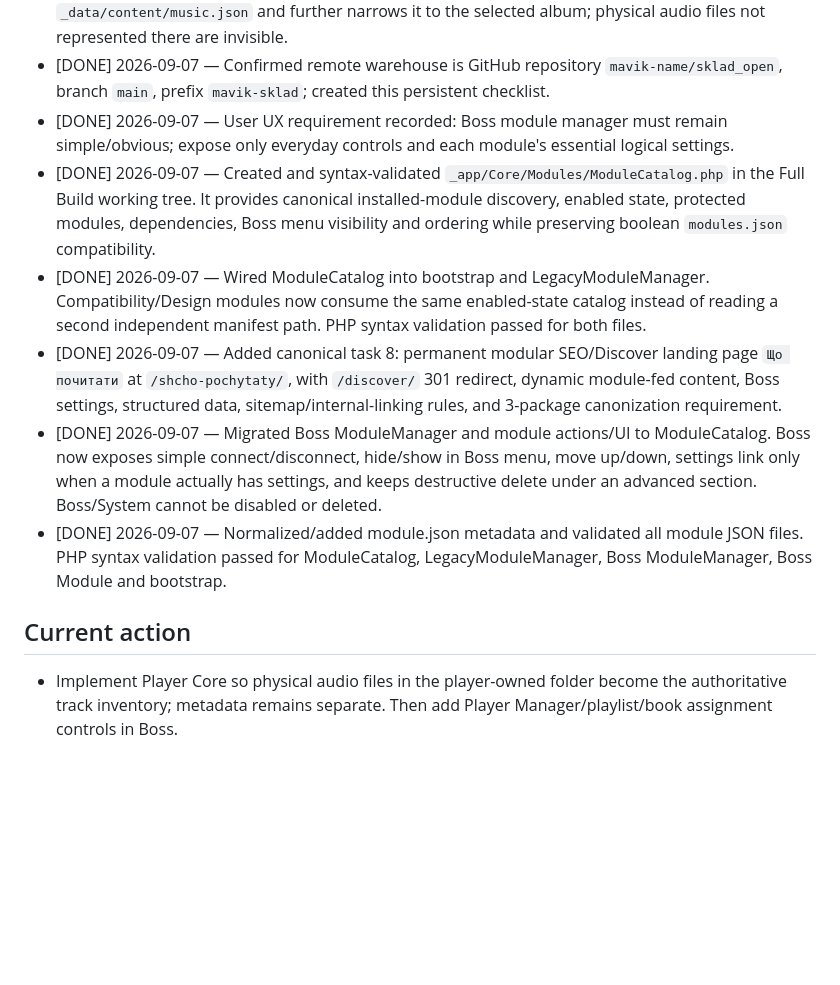
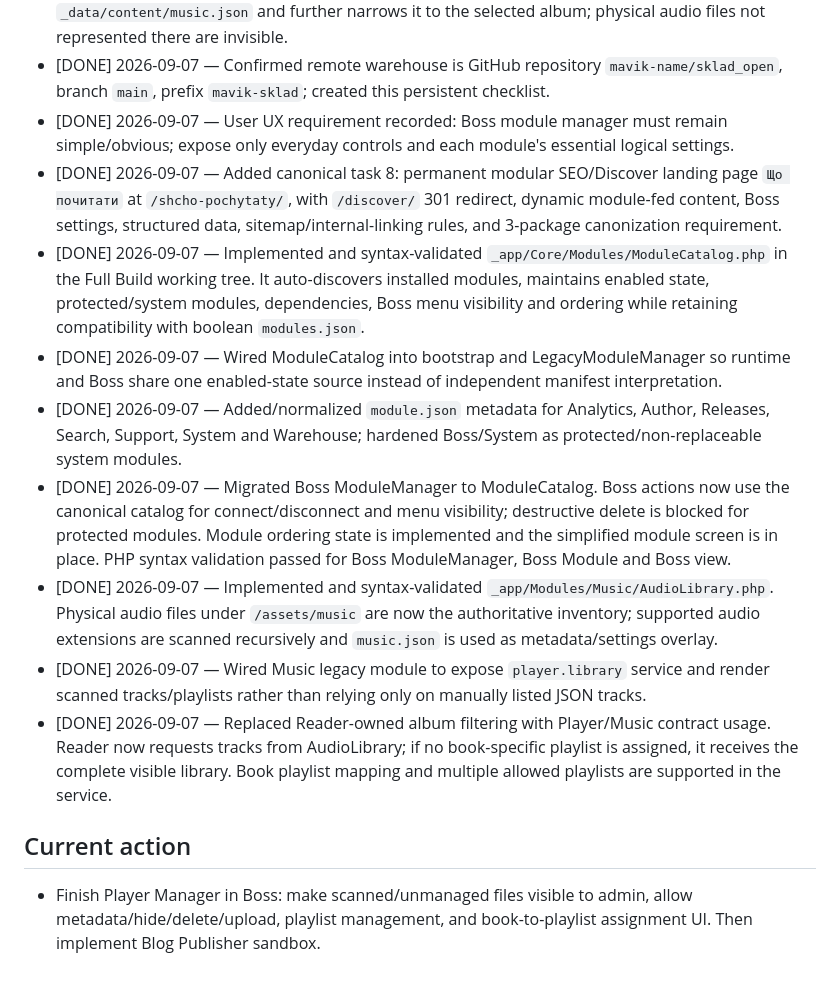
Before and after one commit to mavik-name/sklad_open, a Markdown page: mavik-sklad/files/R300_PRIORITY_CHECKLIST_2026-09-07.md, the part around the change. Drawn GitHub-style; blank space fills up the shorter version.

Commit message:
R300: log ModuleCatalog and Player Core implementation

```diff
--- a/mavik-sklad/files/R300_PRIORITY_CHECKLIST_2026-09-07.md
+++ b/mavik-sklad/files/R300_PRIORITY_CHECKLIST_2026-09-07.md
@@ -159,11 +159,14 @@ All three must correspond to the same version.
 - [DONE] 2026-09-07 — Confirmed Player bug root cause: Reader builds its playlist only from `_data/content/music.json` and further narrows it to the selected album; physical audio files not represented there are invisible.
 - [DONE] 2026-09-07 — Confirmed remote warehouse is GitHub repository `mavik-name/sklad_open`, branch `main`, prefix `mavik-sklad`; created this persistent checklist.
 - [DONE] 2026-09-07 — User UX requirement recorded: Boss module manager must remain simple/obvious; expose only everyday controls and each module's essential logical settings.
-- [DONE] 2026-09-07 — Created and syntax-validated `_app/Core/Modules/ModuleCatalog.php` in the Full Build working tree. It provides canonical installed-module discovery, enabled state, protected modules, dependencies, Boss menu visibility and ordering while preserving boolean `modules.json` compatibility.
-- [DONE] 2026-09-07 — Wired ModuleCatalog into bootstrap and LegacyModuleManager. Compatibility/Design modules now consume the same enabled-state catalog instead of reading a second independent manifest path. PHP syntax validation passed for both files.
 - [DONE] 2026-09-07 — Added canonical task 8: permanent modular SEO/Discover landing page `Що почитати` at `/shcho-pochytaty/`, with `/discover/` 301 redirect, dynamic module-fed content, Boss settings, structured data, sitemap/internal-linking rules, and 3-package canonization requirement.
-- [DONE] 2026-09-07 — Migrated Boss ModuleManager and module actions/UI to ModuleCatalog. Boss now exposes simple connect/disconnect, hide/show in Boss menu, move up/down, settings link only when a module actually has settings, and keeps destructive delete under an advanced section. Boss/System cannot be disabled or deleted.
-- [DONE] 2026-09-07 — Normalized/added module.json metadata and validated all module JSON files. PHP syntax validation passed for ModuleCatalog, LegacyModuleManager, Boss ModuleManager, Boss Module and bootstrap.
+- [DONE] 2026-09-07 — Implemented and syntax-validated `_app/Core/Modules/ModuleCatalog.php` in the Full Build working tree. It auto-discovers installed modules, maintains enabled state, protected/system modules, dependencies, Boss menu visibility and ordering while retaining compatibility with boolean `modules.json`.
+- [DONE] 2026-09-07 — Wired ModuleCatalog into bootstrap and LegacyModuleManager so runtime and Boss share one enabled-state source instead of independent manifest interpretation.
+- [DONE] 2026-09-07 — Added/normalized `module.json` metadata for Analytics, Author, Releases, Search, Support, System and Warehouse; hardened Boss/System as protected/non-replaceable system modules.
+- [DONE] 2026-09-07 — Migrated Boss ModuleManager to ModuleCatalog. Boss actions now use the canonical catalog for connect/disconnect and menu visibility; destructive delete is blocked for protected modules. Module ordering state is implemented and the simplified module screen is in place. PHP syntax validation passed for Boss ModuleManager, Boss Module and Boss view.
+- [DONE] 2026-09-07 — Implemented and syntax-validated `_app/Modules/Music/AudioLibrary.php`. Physical audio files under `/assets/music` are now the authoritative inventory; supported audio extensions are scanned recursively and `music.json` is used as metadata/settings overlay.
+- [DONE] 2026-09-07 — Wired Music legacy module to expose `player.library` service and render scanned tracks/playlists rather than relying only on manually listed JSON tracks.
+- [DONE] 2026-09-07 — Replaced Reader-owned album filtering with Player/Music contract usage. Reader now requests tracks from AudioLibrary; if no book-specific playlist is assigned, it receives the complete visible library. Book playlist mapping and multiple allowed playlists are supported in the service.
 
 ## Current action
-- Implement Player Core so physical audio files in the player-owned folder become the authoritative track inventory; metadata remains separate. Then add Player Manager/playlist/book assignment controls in Boss.
+- Finish Player Manager in Boss: make scanned/unmanaged files visible to admin, allow metadata/hide/delete/upload, playlist management, and book-to-playlist assignment UI. Then implement Blog Publisher sandbox.
```
